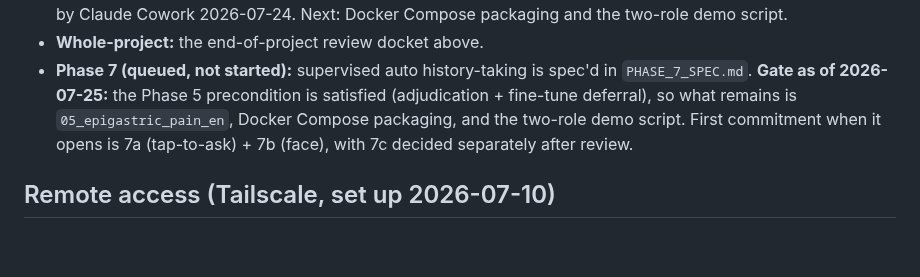
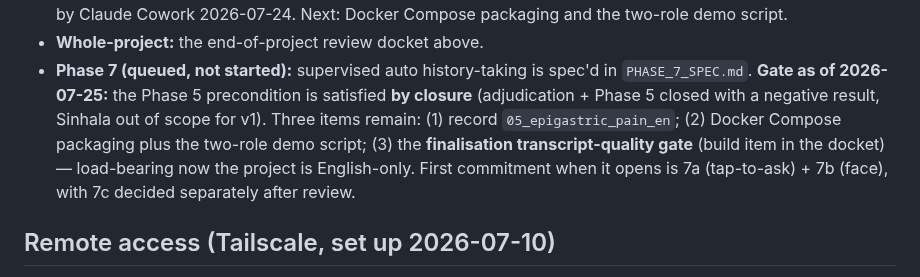
Before and after one commit to IndyWH/OpenConsult, a Markdown page: HANDOVER.md, the part around one of its changes. Drawn GitHub-style; blank space fills up the shorter version.

```diff
--- a/HANDOVER.md
+++ b/HANDOVER.md
@@ -759,9 +759,12 @@ dict (11/12/13 → False, 14/15 → True); the restraint metric itself
 - **Whole-project:** the end-of-project review docket above.
 - **Phase 7 (queued, not started):** supervised auto history-taking is
   spec'd in `PHASE_7_SPEC.md`. **Gate as of 2026-07-25:** the Phase 5
-  precondition is satisfied (adjudication + fine-tune deferral), so what
-  remains is `05_epigastric_pain_en`, Docker Compose packaging, and the
-  two-role demo script. First commitment when it opens is 7a
+  precondition is satisfied **by closure** (adjudication + Phase 5 closed
+  with a negative result, Sinhala out of scope for v1). Three items
+  remain: (1) record `05_epigastric_pain_en`; (2) Docker Compose
+  packaging plus the two-role demo script; (3) the **finalisation
+  transcript-quality gate** (build item in the docket) — load-bearing
+  now the project is English-only. First commitment when it opens is 7a
   (tap-to-ask) + 7b (face), with 7c decided separately after review.
 
 ## Remote access (Tailscale, set up 2026-07-10)
```
Also changed, not shown: other parts of HANDOVER.md (+1 -1 lines), PHASE_7_SPEC.md (+8 -2 lines).
